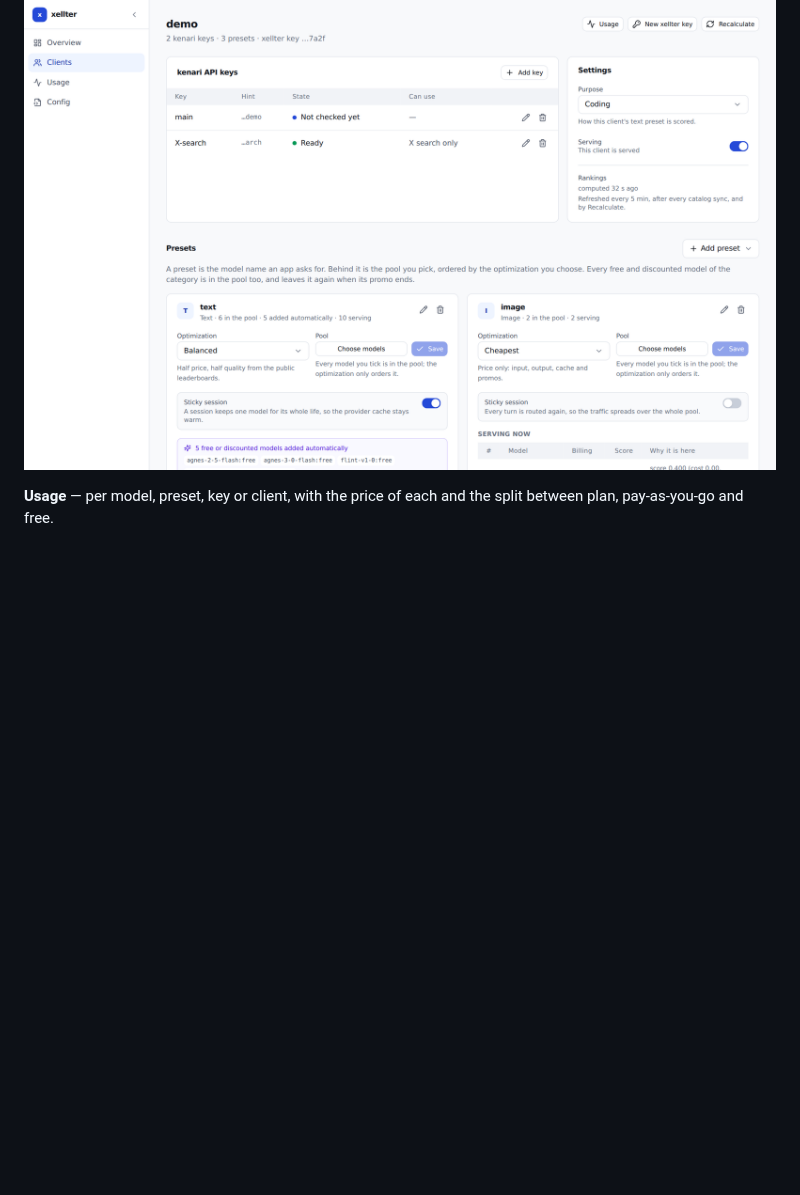
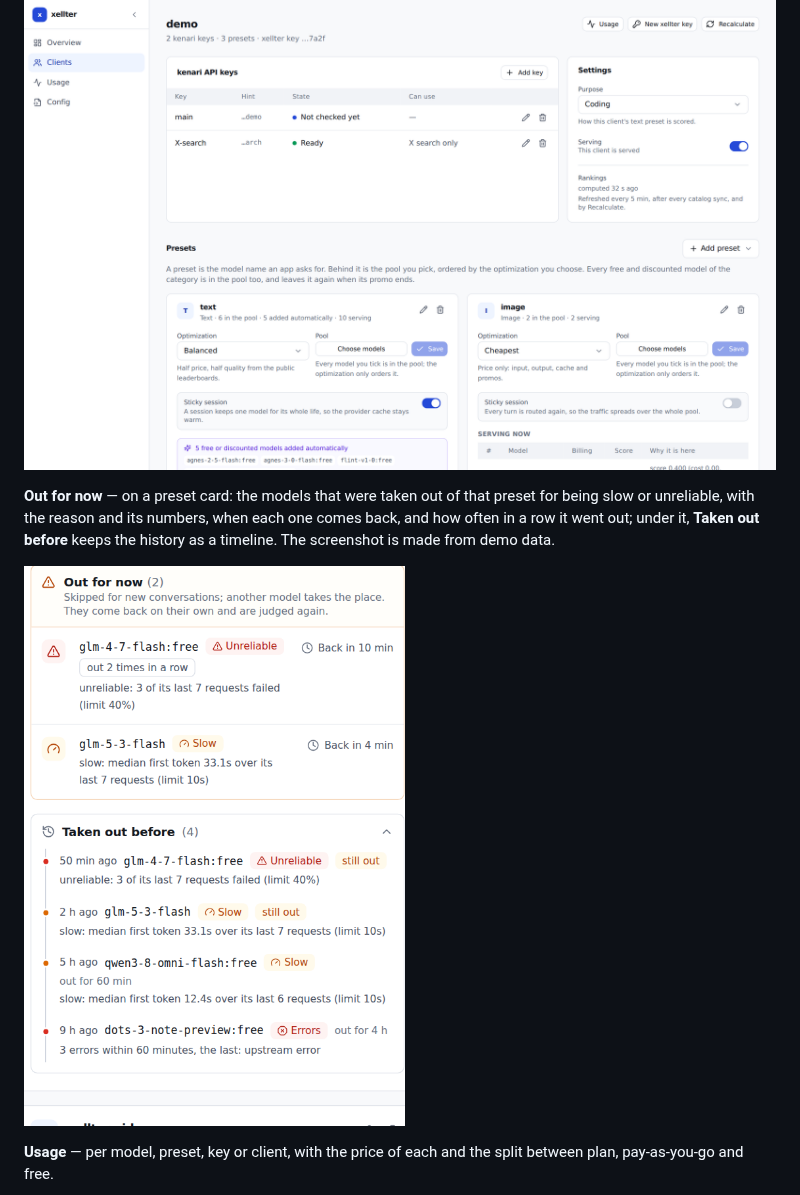
Before and after one commit to axellageraldinc/xellter, a Markdown page: README.md, the part around the change. GitHub-like rendering; pictures changed too: docs/screenshots/out-for-now.png (added); blank space fills up the shorter version.

Commit message:
README: show the Out for now panel
Co-Authored-By: Claude Sonnet 5.5 <noreply@anthropic.com>
Claude-Session: https://claude.ai/code/session_01PtLubjqkSCMGmqtWLSYVyx

```diff
--- a/README.md
+++ b/README.md
@@ -69,6 +69,12 @@ it may call, why the order is what it is, and the model it is serving right now.
 carries the sticky-session toggle, next to its optimization and its pool.
 
 ![A client and its presets](docs/screenshots/client.png)
+
+**Out for now** — on a preset card: the models that were taken out of that preset for being slow or unreliable,
+with the reason and its numbers, when each one comes back, and how often in a row it went out; under it, **Taken out
+before** keeps the history as a timeline. The screenshot is made from demo data.
+
+![Models taken out of a preset](docs/screenshots/out-for-now.png)
 
 **Usage** — per model, preset, key or client, with the price of each and the split between plan,
 pay-as-you-go and free.
```
